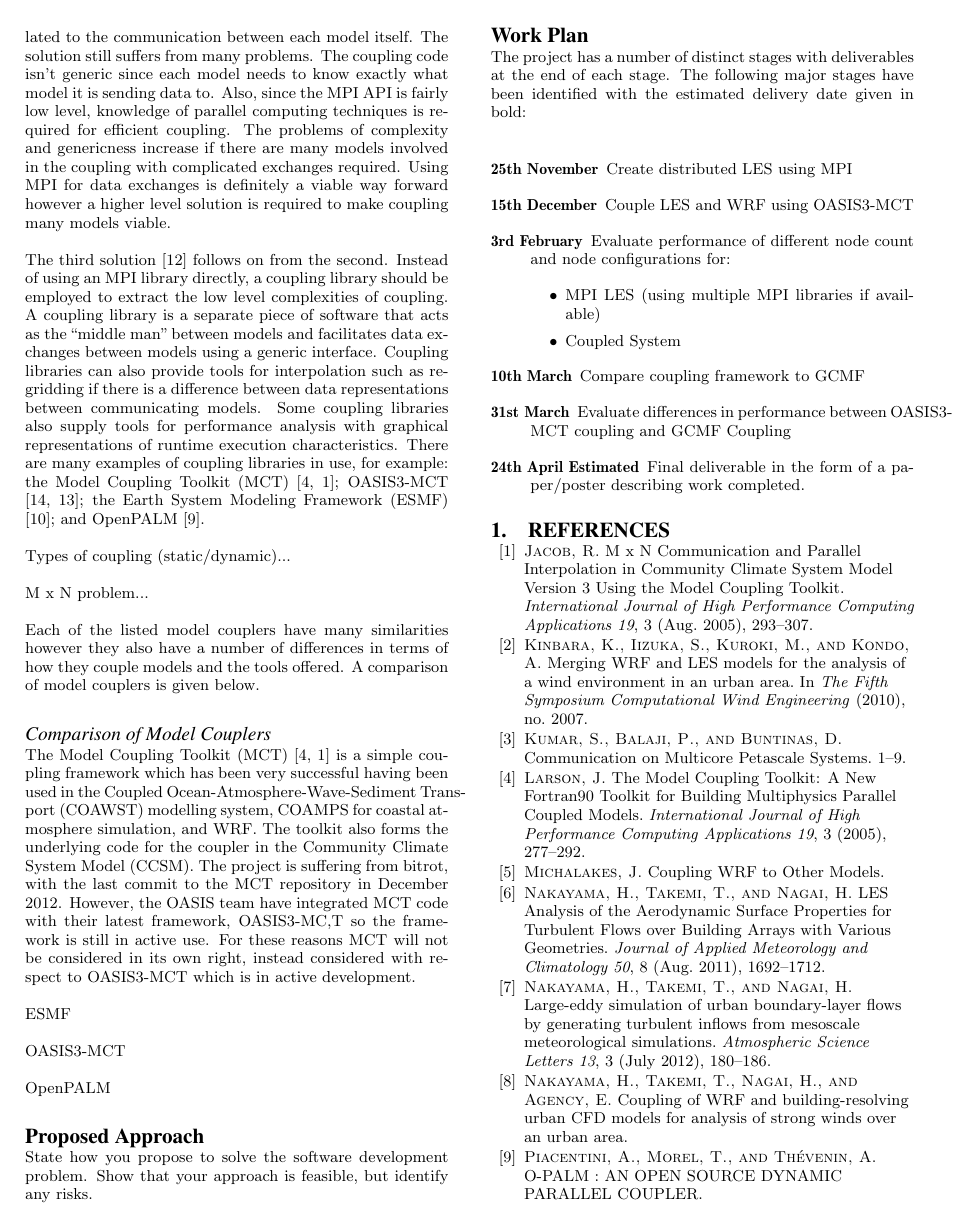
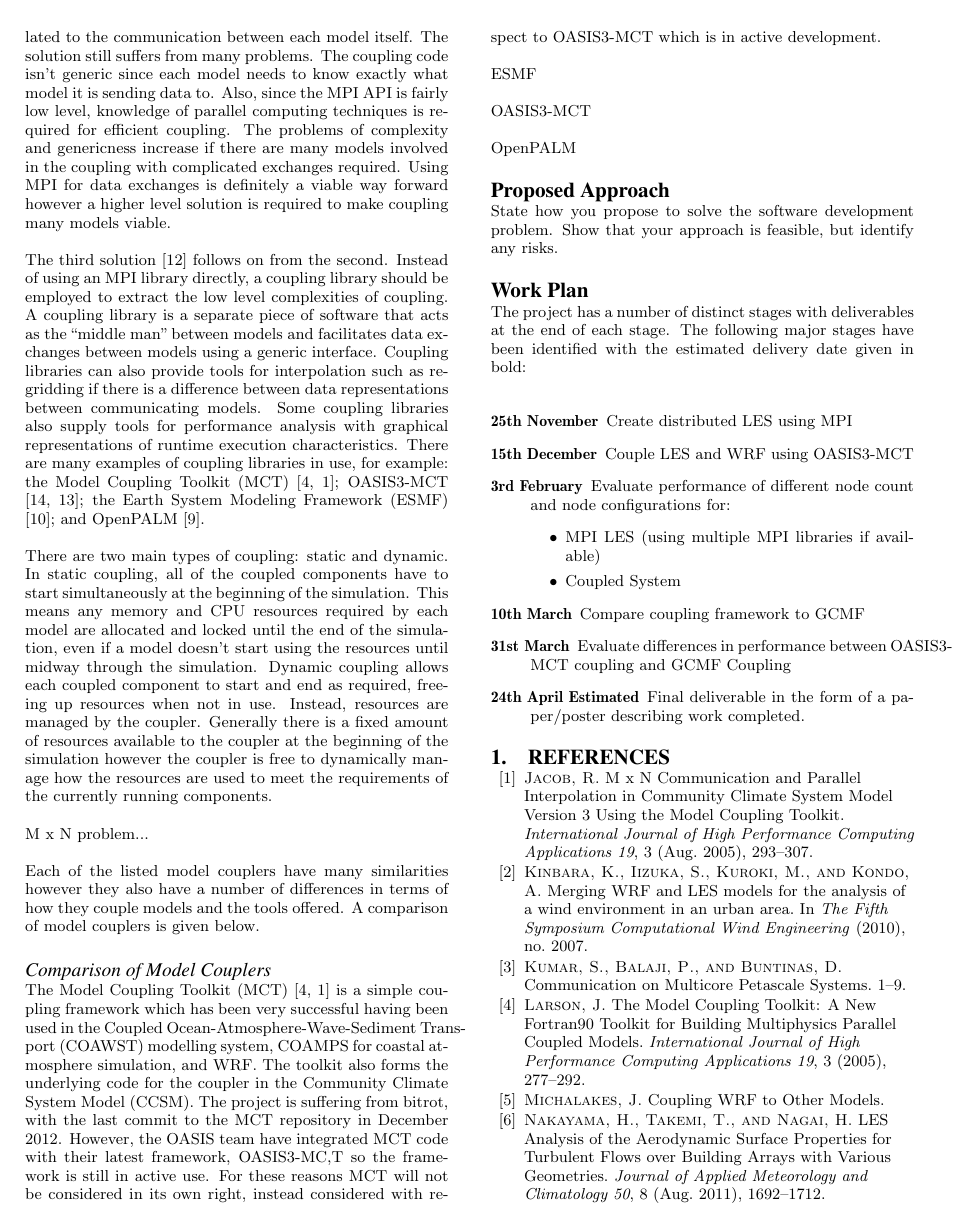
Before and after one commit to jessr92/LES-WRF-MPI, a LaTeX paper (Project Proposal/1002536r.tex): page 3 of 4. Compiled offline with pdfLaTeX.

Commit message:
Adds discussion on static/dynamic coupling

```diff
--- a/Project Proposal/1002536r.tex
+++ b/Project Proposal/1002536r.tex
@@ -226,7 +226,17 @@ coupling libraries in use, for example: the Model Coupling Toolkit (MCT)
 System Modeling Framework (ESMF) \cite{Ramework2004}; and OpenPALM
 \cite{Piacentini2011}.
 
-Types of coupling (static/dynamic)...
+There are two main types of coupling: static and dynamic. In static coupling,
+all of the coupled components have to start simultaneously at the beginning of
+the simulation. This means any memory and CPU resources required by each model
+are allocated and locked until the end of the simulation, even if a model
+doesn't start using the resources until midway through the simulation. Dynamic
+coupling allows each coupled component to start and end as required, freeing up
+resources when not in use. Instead, resources are managed by the coupler.
+Generally there is a fixed amount of resources available to the coupler at the
+beginning of the simulation however the coupler is free to dynamically manage
+how the resources are used to meet the requirements of the currently running
+components.
 
 M x N problem...
 
```
